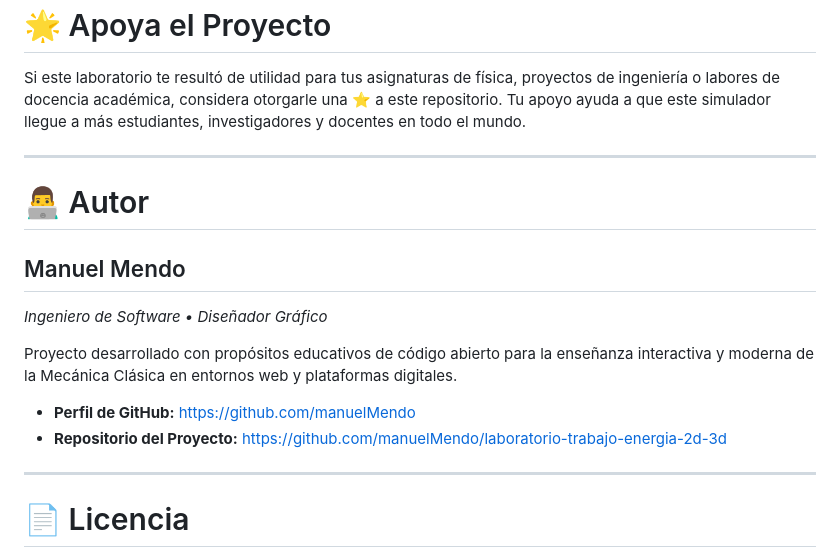
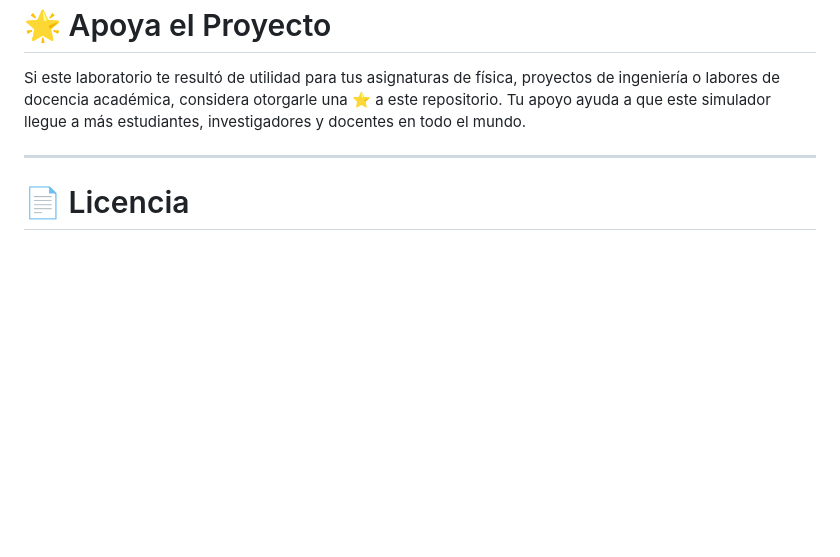
Before and after one commit to manuelMendo/laboratorio-trabajo-energia-2d-3d, a Markdown page: README.md, the part around the change. Rendered like a GitHub page; blank space fills up the shorter version.

Commit message:
Remove author section from README
Removed author information and project links from README.

```diff
--- a/README.md
+++ b/README.md
@@ -279,18 +279,6 @@ Si este laboratorio te resultó de utilidad para tus asignaturas de física, pro
 
 ---
 
-# 👨‍💻 Autor
-
-## Manuel Mendo
-*Ingeniero de Software • Diseñador Gráfico*
-
-Proyecto desarrollado con propósitos educativos de código abierto para la enseñanza interactiva y moderna de la Mecánica Clásica en entornos web y plataformas digitales.
-
-- **Perfil de GitHub:** [https://github.com/manuelMendo](https://github.com/manuelMendo)
-- **Repositorio del Proyecto:** [https://github.com/manuelMendo/laboratorio-trabajo-energia-2d-3d](https://github.com/manuelMendo/laboratorio-trabajo-energia-2d-3d)
-
----
-
 # 📄 Licencia
 
 Este proyecto se distribuye exclusivamente con fines educativos, didácticos y académicos. Tienes plena libertad para utilizarlo, modificarlo y adaptarlo dentro de tus metodologías de enseñanza presenciales o virtuales, manteniendo en todo momento los créditos explícitos del autor original.
```
